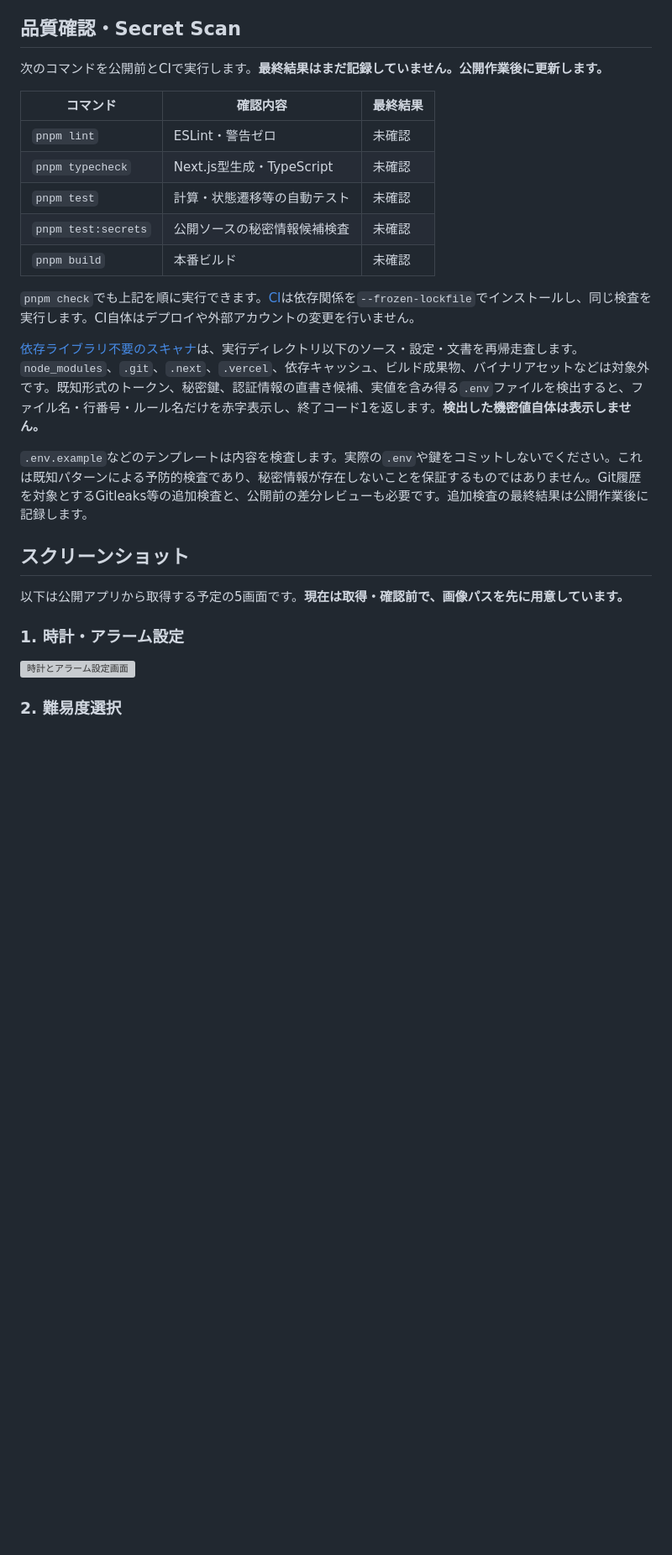
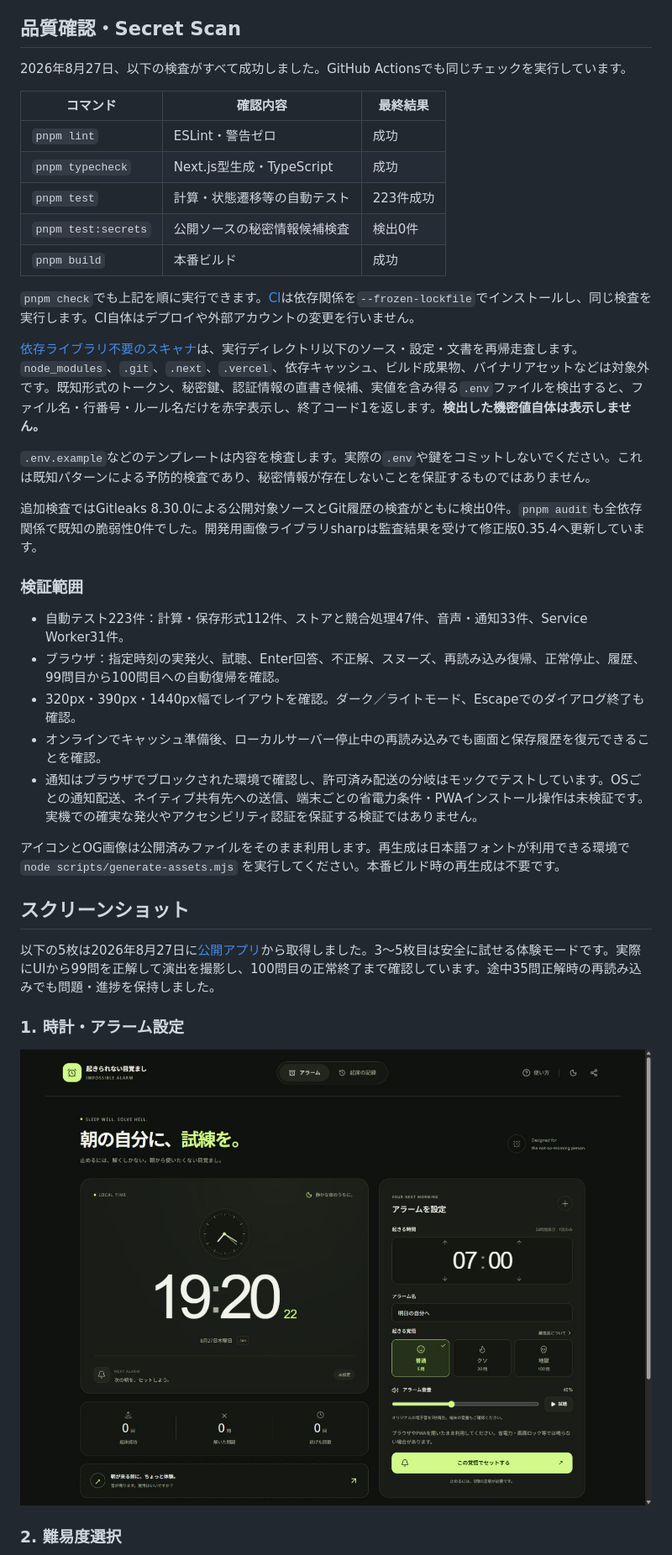
Before and after one commit to shunsoco-stack/impossible-alarm, a Markdown page: README.md, the part around one of its changes. Shown at 84% size. Rendered like a GitHub page; pictures changed too: docs/screenshots/01-clock.jpg (added); blank space fills up the shorter version; grey boxes are pictures that could not be loaded.

Commit message:
Document verified release with production screenshots

```diff
--- a/README.md
+++ b/README.md
@@ -117,29 +119,41 @@ PWA、通知、共有などのWeb APIの可否はブラウザ・OSに依存し
 
 ## 品質確認・Secret Scan
 
-次のコマンドを公開前とCIで実行します。**最終結果はまだ記録していません。公開作業後に更新します。**
+2026年8月27日、以下の検査がすべて成功しました。GitHub Actionsでも同じチェックを実行しています。
 
-| コマンド            | 確認内容                     | 最終結果 |
-| ------------------- | ---------------------------- | -------- |
-| `pnpm lint`         | ESLint・警告ゼロ             | 未確認   |
-| `pnpm typecheck`    | Next.js型生成・TypeScript    | 未確認   |
-| `pnpm test`         | 計算・状態遷移等の自動テスト | 未確認   |
-| `pnpm test:secrets` | 公開ソースの秘密情報候補検査 | 未確認   |
-| `pnpm build`        | 本番ビルド                   | 未確認   |
+| コマンド            | 確認内容                     | 最終結果  |
+| ------------------- | ---------------------------- | --------- |
+| `pnpm lint`         | ESLint・警告ゼロ             | 成功      |
+| `pnpm typecheck`    | Next.js型生成・TypeScript    | 成功      |
+| `pnpm test`         | 計算・状態遷移等の自動テスト | 223件成功 |
+| `pnpm test:secrets` | 公開ソースの秘密情報候補検査 | 検出0件   |
+| `pnpm build`        | 本番ビルド                   | 成功      |
 
 `pnpm check`でも上記を順に実行できます。[CI](.github/workflows/ci.yml)は依存関係を`--frozen-lockfile`でインストールし、同じ検査を実行します。CI自体はデプロイや外部アカウントの変更を行いません。
 
 [依存ライブラリ不要のスキャナ](scripts/secret-scan.mjs)は、実行ディレクトリ以下のソース・設定・文書を再帰走査します。`node_modules`、`.git`、`.next`、`.vercel`、依存キャッシュ、ビルド成果物、バイナリアセットなどは対象外です。既知形式のトークン、秘密鍵、認証情報の直書き候補、実値を含み得る`.env`ファイルを検出すると、ファイル名・行番号・ルール名だけを赤字表示し、終了コード1を返します。**検出した機密値自体は表示しません。**
 
-`.env.example`などのテンプレートは内容を検査します。実際の`.env`や鍵をコミットしないでください。これは既知パターンによる予防的検査であり、秘密情報が存在しないことを保証するものではありません。Git履歴を対象とするGitleaks等の追加検査と、公開前の差分レビューも必要です。追加検査の最終結果は公開作業後に記録します。
+`.env.example`などのテンプレートは内容を検査します。実際の`.env`や鍵をコミットしないでください。これは既知パターンによる予防的検査であり、秘密情報が存在しないことを保証するものではありません。
+
+追加検査ではGitleaks 8.30.0による公開対象ソースとGit履歴の検査がともに検出0件。`pnpm audit`も全依存関係で既知の脆弱性0件でした。開発用画像ライブラリsharpは監査結果を受けて修正版0.35.4へ更新しています。
+
+### 検証範囲
+
+- 自動テスト223件：計算・保存形式112件、ストアと競合処理47件、音声・通知33件、Service Worker31件。
+- ブラウザ：指定時刻の実発火、試聴、Enter回答、不正解、スヌーズ、再読み込み復帰、正常停止、履歴、99問目から100問目への自動復帰を確認。
+- 320px・390px・1440px幅でレイアウトを確認。ダーク／ライトモード、Escapeでのダイアログ終了も確認。
+- オンラインでキャッシュ準備後、ローカルサーバー停止中の再読み込みでも画面と保存履歴を復元できることを確認。
+- 通知はブラウザでブロックされた環境で確認し、許可済み配送の分岐はモックでテストしています。OSごとの通知配送、ネイティブ共有先への送信、端末ごとの省電力条件・PWAインストール操作は未検証です。実機での確実な発火やアクセシビリティ認証を保証する検証ではありません。
+
+アイコンとOG画像は公開済みファイルをそのまま利用します。再生成は日本語フォントが利用できる環境で `node scripts/generate-assets.mjs` を実行してください。本番ビルド時の再生成は不要です。
 
 ## スクリーンショット
 
-以下は公開アプリから取得する予定の5画面です。**現在は取得・確認前で、画像パスを先に用意しています。**
+以下の5枚は2026年8月27日に[公開アプリ](https://impossible-alarm.vercel.app)から取得しました。3〜5枚目は安全に試せる体験モードです。実際にUIから99問を正解して演出を撮影し、100問目の正常終了まで確認しています。途中35問正解時の再読み込みでも問題・進捗を保持しました。
 
 ### 1. 時計・アラーム設定
 
-![時計とアラーム設定画面](docs/screenshots/01-clock.png)
+![時計とアラーム設定画面](docs/screenshots/01-clock.jpg)
 
 ### 2. 難易度選択
 
```
Also changed, not shown: other parts of README.md (+11 -9 lines), docs/publish-copy.md (+10 -10 lines), docs/screenshots/02-difficulty.jpg (added), docs/screenshots/03-ringing.jpg (added), docs/screenshots/04-challenge.jpg (added), docs/screenshots/05-glitch.jpg (added), 1 other file.
